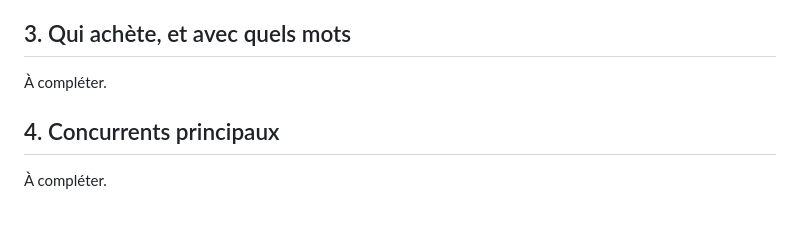
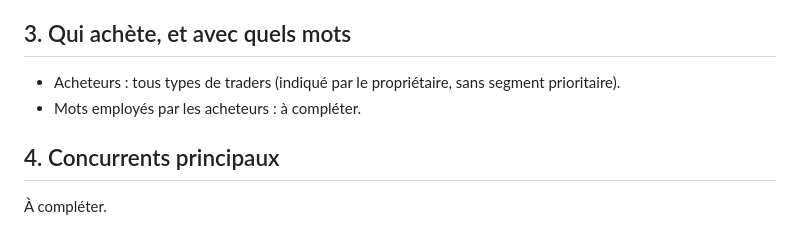
Before and after one commit to razeno7/veyra, a Markdown page: site-context.md, the part around the change. GitHub-like rendering.

Commit message:
site-context: record buyer profile
Co-Authored-By: Claude Opus 5.5 <noreply@anthropic.com>
Claude-Session: https://claude.ai/code/session_01Sos7Uto2HYaqLVa3CdMxHD

```diff
--- a/site-context.md
+++ b/site-context.md
@@ -20,7 +20,8 @@ Règle : rien ici n'est inventé. Ce qui n'a pas encore été fourni reste marqu
 - Pour qui : tous niveaux d'expérience. Utilisable sur comptes futures réels, challenges de prop firms futures et CFD, et comptes financés de prop firms.
 
 ## 3. Qui achète, et avec quels mots
-À compléter.
+- Acheteurs : tous types de traders (indiqué par le propriétaire, sans segment prioritaire).
+- Mots employés par les acheteurs : à compléter.
 
 ## 4. Concurrents principaux
 À compléter.
```
